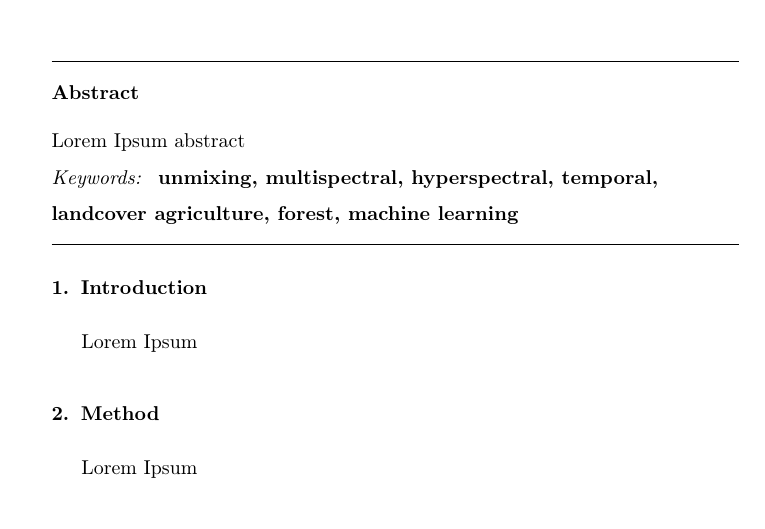
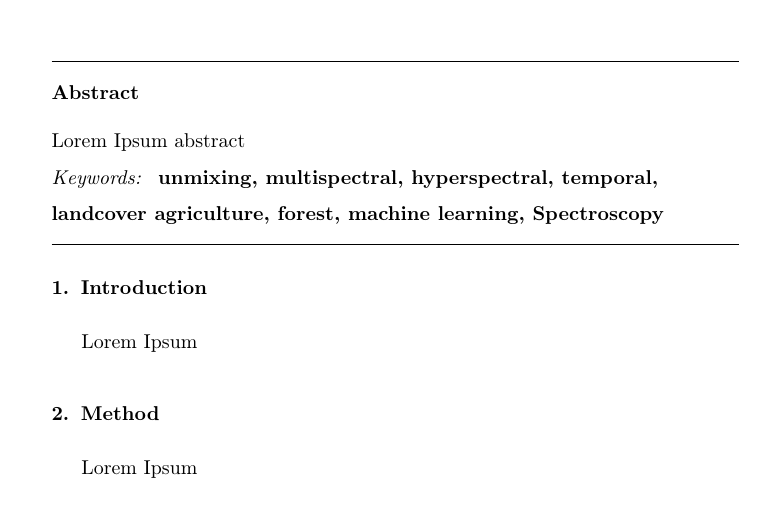
Before and after one commit to kiranmantri/unmixing-review, a LaTeX paper (main.tex): part of page 1 of 5, cut so that both start at the same text. Compiled offline with pdfLaTeX.

Commit message:
Smal fixes

```diff
--- a/main.tex
+++ b/main.tex
@@ -74,7 +74,7 @@
 
 \begin{keyword}
     \textbf{unmixing, multispectral, hyperspectral, temporal, landcover
-    agriculture, forest, machine learning}
+    agriculture, forest, machine learning, Spectroscopy}
 \end{keyword}
 
 \end{frontmatter}
```
Also changed, not shown: README.md.
